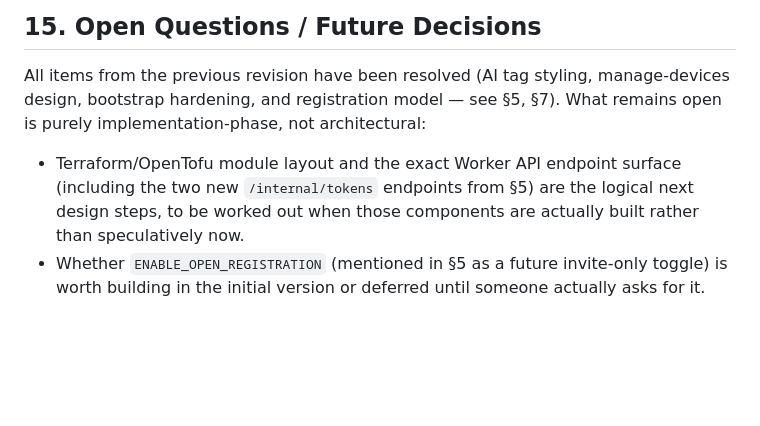
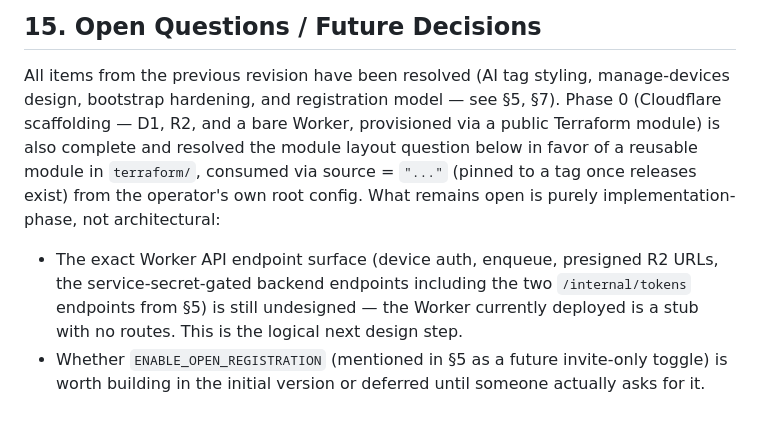
Before and after one commit to mfinelli/recueil, a Markdown page: DESIGN.md, the part around the change. Rendered like a GitHub page; blank space fills up the shorter version.

Commit message:
Update design doc

```diff
--- a/DESIGN.md
+++ b/DESIGN.md
@@ -985,12 +985,18 @@ should be backed up in the same job/window.
 
 All items from the previous revision have been resolved (AI tag styling,
 manage-devices design, bootstrap hardening, and registration model — see §5,
-§7). What remains open is purely implementation-phase, not architectural:
+§7). Phase 0 (Cloudflare scaffolding — D1, R2, and a bare Worker, provisioned
+via a public Terraform module) is also complete and resolved the module layout
+question below in favor of a reusable module in `terraform/`, consumed via
+source = `"..."` (pinned to a tag once releases exist) from the operator's own
+root config. What remains open is purely implementation-phase, not
+architectural:
 
-- Terraform/OpenTofu module layout and the exact Worker API endpoint surface
-  (including the two new `/internal/tokens` endpoints from §5) are the logical
-  next design steps, to be worked out when those components are actually built
-  rather than speculatively now.
+- The exact Worker API endpoint surface (device auth, enqueue, presigned R2
+  URLs, the service-secret-gated backend endpoints including the two
+  `/internal/tokens` endpoints from §5) is still undesigned — the Worker
+  currently deployed is a stub with no routes. This is the logical next design
+  step.
 - Whether `ENABLE_OPEN_REGISTRATION` (mentioned in §5 as a future invite-only
   toggle) is worth building in the initial version or deferred until someone
   actually asks for it.
```
